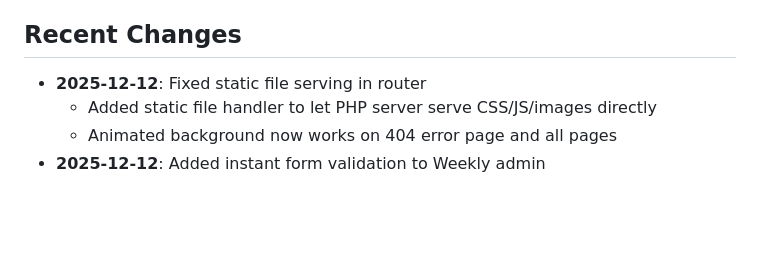
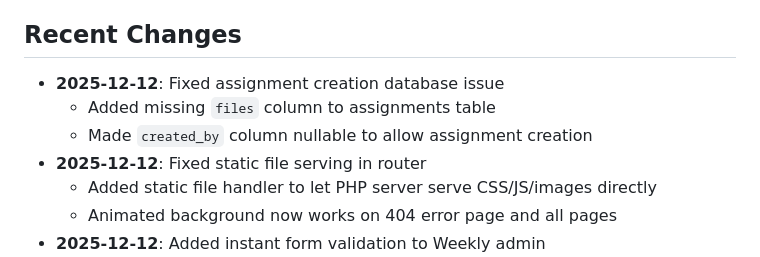
Before and after one commit to manar-alshaikh/ITCS333_Project_Replit, a Markdown page: replit.md, the part around the change. Rendered like a GitHub page; blank space fills up the shorter version.

Commit message:
Add a way to create assignments by fixing database issues
Add the missing 'files' column and make 'created_by' nullable in the assignments table.

Replit-Commit-Author: Agent
Replit-Commit-Session-Id: c972464f-6993-4613-a616-555282444711
Replit-Commit-Checkpoint-Type: full_checkpoint
Replit-Commit-Event-Id: f8d15c3a-73c5-433c-ab26-be3050eab01c
Replit-Commit-Screenshot-Url: https://storage.googleapis.com/screenshot-production-us-central1/ee2bb6b5-89df-4a36-a8c6-26c2e366b720/c972464f-6993-4613-a616-555282444711/hsKV54E
Replit-Helium-Checkpoint-Created: true

```diff
--- a/replit.md
+++ b/replit.md
@@ -66,6 +66,9 @@ Uses PostgreSQL with environment variables:
 - `/api/auth` - Authentication API
 
 ## Recent Changes
+- **2025-12-12**: Fixed assignment creation database issue
+  - Added missing `files` column to assignments table
+  - Made `created_by` column nullable to allow assignment creation
 - **2025-12-12**: Fixed static file serving in router
   - Added static file handler to let PHP server serve CSS/JS/images directly
   - Animated background now works on 404 error page and all pages
```
